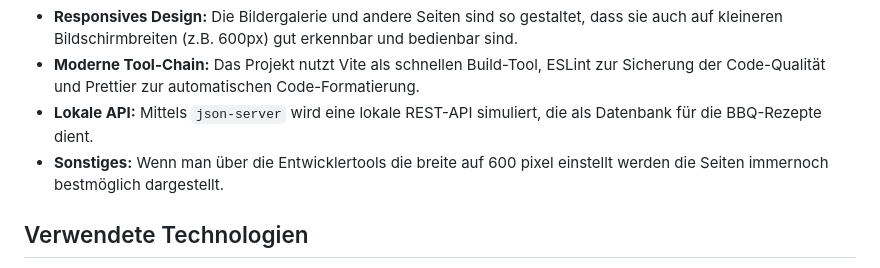
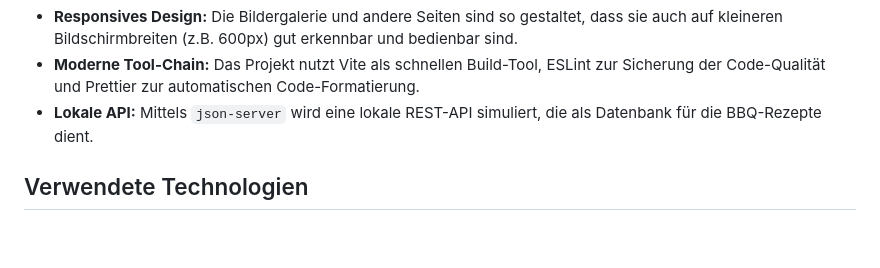
Before and after one commit to maxe0001/meine-website, a Markdown page: readme.md, the part around the change. Rendered like a GitHub page; blank space fills up the shorter version.

Commit message:
bereit für Abgabe

```diff
--- a/readme.md
+++ b/readme.md
@@ -44,7 +44,7 @@ Die rechte Seitenspalte auf der "BBQ Point"-Seite wurde bewusst als Mini-Dashboa
 * **Responsives Design:** Die Bildergalerie und andere Seiten sind so gestaltet, dass sie auch auf kleineren Bildschirmbreiten (z.B. 600px) gut erkennbar und bedienbar sind.
 * **Moderne Tool-Chain:** Das Projekt nutzt Vite als schnellen Build-Tool, ESLint zur Sicherung der Code-Qualität und Prettier zur automatischen Code-Formatierung.
 * **Lokale API:** Mittels `json-server` wird eine lokale REST-API simuliert, die als Datenbank für die BBQ-Rezepte dient.
-* **Sonstiges:** Wenn man über die Entwicklertools die breite auf 600 pixel einstellt werden die Seiten immernoch bestmöglich dargestellt.
+
 
 ## Verwendete Technologien
 
```
